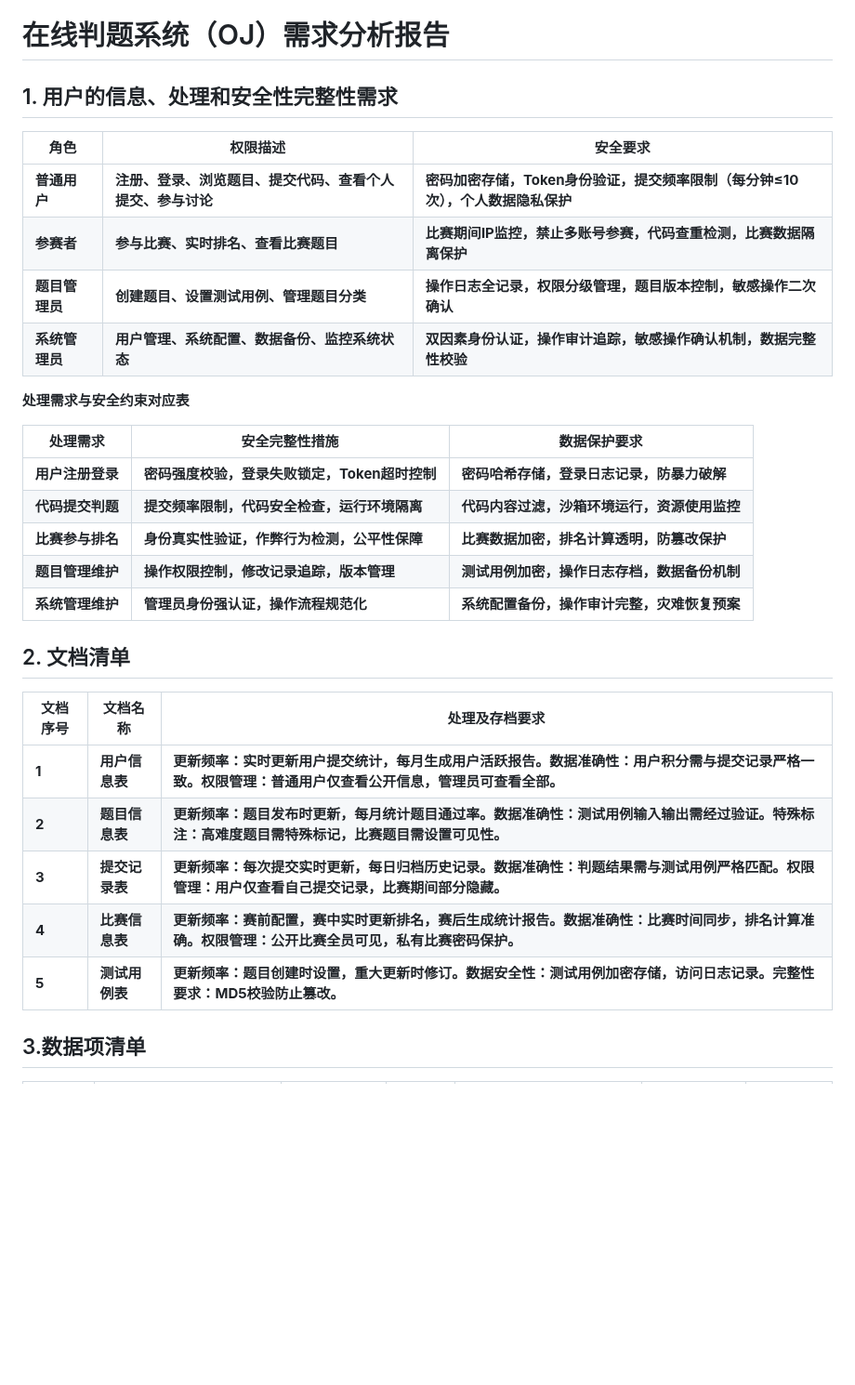
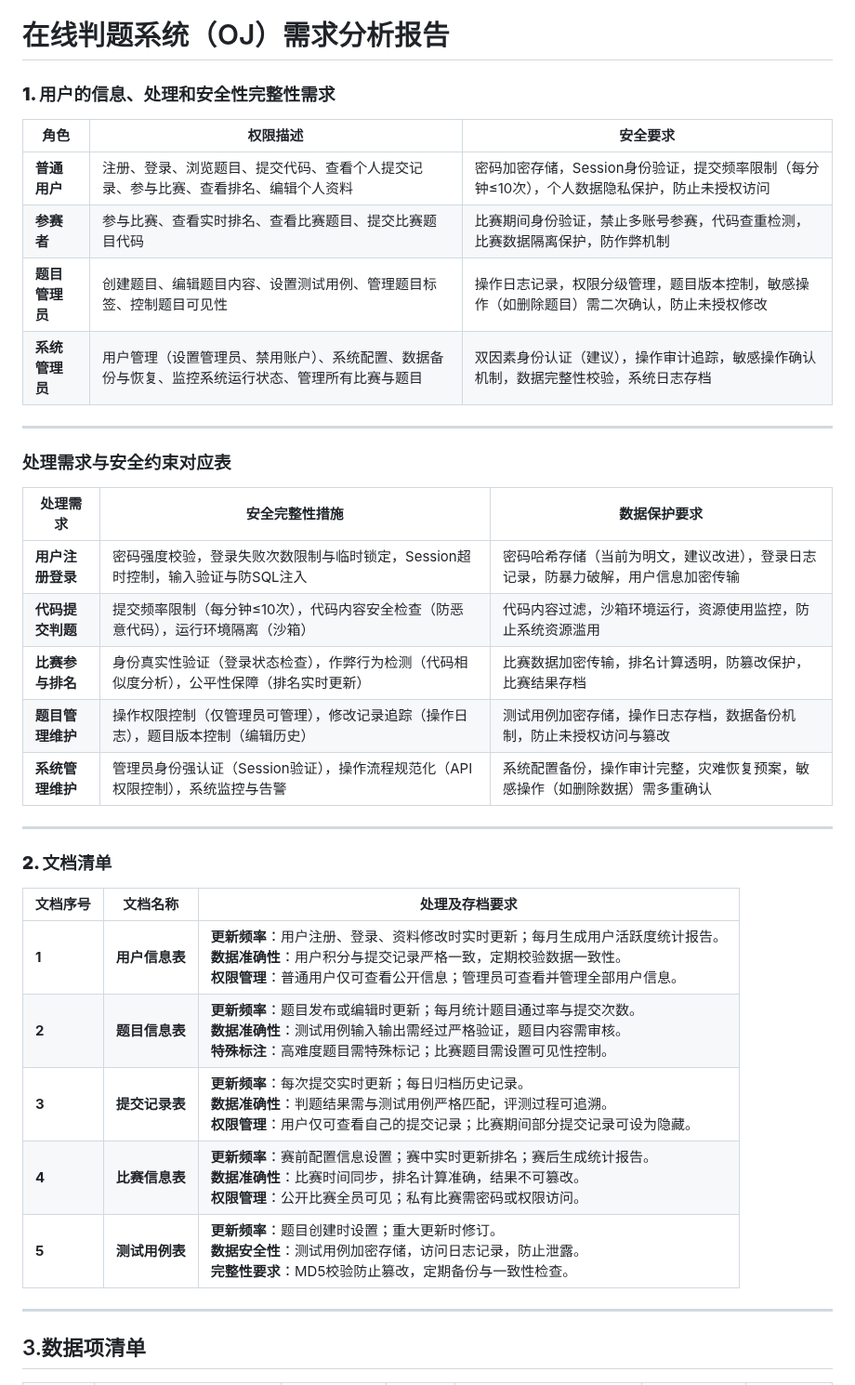
Before and after one commit to Niobium-41-nb/Database-Principles-Major-Assignment, a Markdown page: docs/在线判题系统（OJ）需求分析报告.md, the part around the change. Shown at 93% size. Drawn GitHub-style; blank space fills up the shorter version.

Commit message:
修改部分需求报告内容

```diff
--- a/docs/在线判题系统（OJ）需求分析报告.md
+++ b/docs/在线判题系统（OJ）需求分析报告.md
@@ -1,33 +1,39 @@
 # 在线判题系统（OJ）需求分析报告
 
-## 1. 用户的信息、处理和安全性完整性需求
+### **1. 用户的信息、处理和安全性完整性需求**
 
-| **角色**       | **权限描述**                                               | **安全要求**                                                 |
-| -------------- | ---------------------------------------------------------- | ------------------------------------------------------------ |
-| **普通用户**   | **注册、登录、浏览题目、提交代码、查看个人提交、参与讨论** | **密码加密存储，Token身份验证，提交频率限制（每分钟≤10次），个人数据隐私保护** |
-| **参赛者**     | **参与比赛、实时排名、查看比赛题目**                       | **比赛期间IP监控，禁止多账号参赛，代码查重检测，比赛数据隔离保护** |
-| **题目管理员** | **创建题目、设置测试用例、管理题目分类**                   | **操作日志全记录，权限分级管理，题目版本控制，敏感操作二次确认** |
-| **系统管理员** | **用户管理、系统配置、数据备份、监控系统状态**             | **双因素身份认证，操作审计追踪，敏感操作确认机制，数据完整性校验** |
+| **角色**       | **权限描述**                                                                 | **安全要求**                                                                                   |
+|----------------|-----------------------------------------------------------------------------|----------------------------------------------------------------------------------------------|
+| **普通用户**   | 注册、登录、浏览题目、提交代码、查看个人提交记录、参与比赛、查看排名、编辑个人资料       | 密码加密存储，Session身份验证，提交频率限制（每分钟≤10次），个人数据隐私保护，防止未授权访问              |
+| **参赛者**     | 参与比赛、查看实时排名、查看比赛题目、提交比赛题目代码                                 | 比赛期间身份验证，禁止多账号参赛，代码查重检测，比赛数据隔离保护，防作弊机制                          |
+| **题目管理员** | 创建题目、编辑题目内容、设置测试用例、管理题目标签、控制题目可见性                       | 操作日志记录，权限分级管理，题目版本控制，敏感操作（如删除题目）需二次确认，防止未授权修改                |
+| **系统管理员** | 用户管理（设置管理员、禁用账户）、系统配置、数据备份与恢复、监控系统运行状态、管理所有比赛与题目 | 双因素身份认证（建议），操作审计追踪，敏感操作确认机制，数据完整性校验，系统日志存档                    |
 
-**处理需求与安全约束对应表**
+---
 
-| **处理需求**     | **安全完整性措施**                            | **数据保护要求**                             |
-| ---------------- | --------------------------------------------- | -------------------------------------------- |
-| **用户注册登录** | **密码强度校验，登录失败锁定，Token超时控制** | **密码哈希存储，登录日志记录，防暴力破解**   |
-| **代码提交判题** | **提交频率限制，代码安全检查，运行环境隔离**  | **代码内容过滤，沙箱环境运行，资源使用监控** |
-| **比赛参与排名** | **身份真实性验证，作弊行为检测，公平性保障**  | **比赛数据加密，排名计算透明，防篡改保护**   |
-| **题目管理维护** | **操作权限控制，修改记录追踪，版本管理**      | **测试用例加密，操作日志存档，数据备份机制** |
-| **系统管理维护** | **管理员身份强认证，操作流程规范化**          | **系统配置备份，操作审计完整，灾难恢复预案** |
+### **处理需求与安全约束对应表**
 
-## 2. 文档清单
+| **处理需求**     | **安全完整性措施**                                                                 | **数据保护要求**                                                                 |
+|------------------|----------------------------------------------------------------------------------|-------------------------------------------------------------------------------|
+| **用户注册登录** | 密码强度校验，登录失败次数限制与临时锁定，Session超时控制，输入验证与防SQL注入           | 密码哈希存储（当前为明文，建议改进），登录日志记录，防暴力破解，用户信息加密传输                |
+| **代码提交判题** | 提交频率限制（每分钟≤10次），代码内容安全检查（防恶意代码），运行环境隔离（沙箱）          | 代码内容过滤，沙箱环境运行，资源使用监控，防止系统资源滥用                              |
+| **比赛参与排名** | 身份真实性验证（登录状态检查），作弊行为检测（代码相似度分析），公平性保障（排名实时更新）    | 比赛数据加密传输，排名计算透明，防篡改保护，比赛结果存档                                |
+| **题目管理维护** | 操作权限控制（仅管理员可管理），修改记录追踪（操作日志），题目版本控制（编辑历史）          | 测试用例加密存储，操作日志存档，数据备份机制，防止未授权访问与篡改                          |
+| **系统管理维护** | 管理员身份强认证（Session验证），操作流程规范化（API权限控制），系统监控与告警            | 系统配置备份，操作审计完整，灾难恢复预案，敏感操作（如删除数据）需多重确认                    |
 
-| **文档序号** | **文档名称**   | **处理及存档要求**                                           |
-| ------------ | -------------- | ------------------------------------------------------------ |
-| **1**        | **用户信息表** | **更新频率：实时更新用户提交统计，每月生成用户活跃报告。数据准确性：用户积分需与提交记录严格一致。权限管理：普通用户仅查看公开信息，管理员可查看全部。** |
-| **2**        | **题目信息表** | **更新频率：题目发布时更新，每月统计题目通过率。数据准确性：测试用例输入输出需经过验证。特殊标注：高难度题目需特殊标记，比赛题目需设置可见性。** |
-| **3**        | **提交记录表** | **更新频率：每次提交实时更新，每日归档历史记录。数据准确性：判题结果需与测试用例严格匹配。权限管理：用户仅查看自己提交记录，比赛期间部分隐藏。** |
-| **4**        | **比赛信息表** | **更新频率：赛前配置，赛中实时更新排名，赛后生成统计报告。数据准确性：比赛时间同步，排名计算准确。权限管理：公开比赛全员可见，私有比赛密码保护。** |
-| **5**        | **测试用例表** | **更新频率：题目创建时设置，重大更新时修订。数据安全性：测试用例加密存储，访问日志记录。完整性要求：MD5校验防止篡改。** |
+---
+
+### **2. 文档清单**
+
+| **文档序号** | **文档名称**   | **处理及存档要求**                                                                                     |
+|--------------|----------------|------------------------------------------------------------------------------------------------------|
+| **1**        | **用户信息表** | **更新频率**：用户注册、登录、资料修改时实时更新；每月生成用户活跃度统计报告。<br>**数据准确性**：用户积分与提交记录严格一致，定期校验数据一致性。<br>**权限管理**：普通用户仅可查看公开信息；管理员可查看并管理全部用户信息。 |
+| **2**        | **题目信息表** | **更新频率**：题目发布或编辑时更新；每月统计题目通过率与提交次数。<br>**数据准确性**：测试用例输入输出需经过严格验证，题目内容需审核。<br>**特殊标注**：高难度题目需特殊标记；比赛题目需设置可见性控制。 |
+| **3**        | **提交记录表** | **更新频率**：每次提交实时更新；每日归档历史记录。<br>**数据准确性**：判题结果需与测试用例严格匹配，评测过程可追溯。<br>**权限管理**：用户仅可查看自己的提交记录；比赛期间部分提交记录可设为隐藏。 |
+| **4**        | **比赛信息表** | **更新频率**：赛前配置信息设置；赛中实时更新排名；赛后生成统计报告。<br>**数据准确性**：比赛时间同步，排名计算准确，结果不可篡改。<br>**权限管理**：公开比赛全员可见；私有比赛需密码或权限访问。 |
+| **5**        | **测试用例表** | **更新频率**：题目创建时设置；重大更新时修订。<br>**数据安全性**：测试用例加密存储，访问日志记录，防止泄露。<br>**完整性要求**：MD5校验防止篡改，定期备份与一致性检查。 |
+
+---
 
 ## 3.数据项清单
 
```
